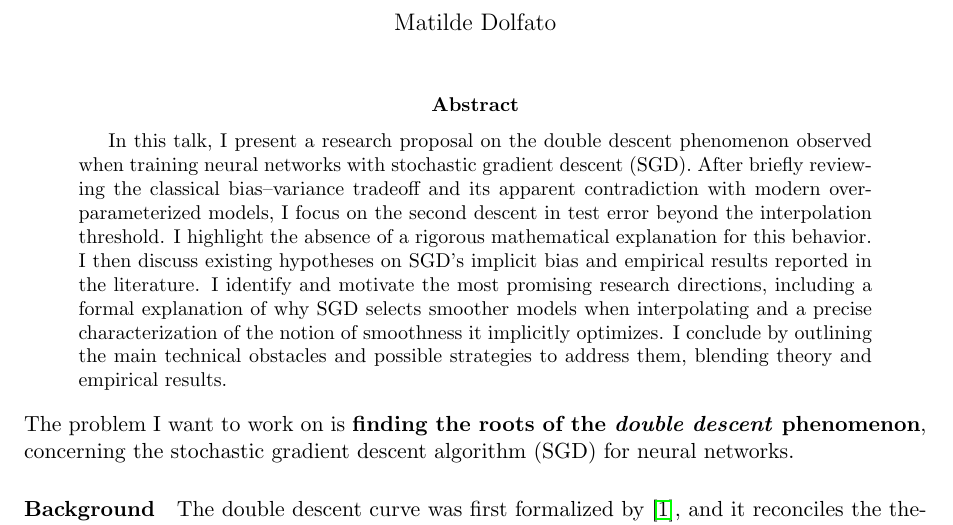
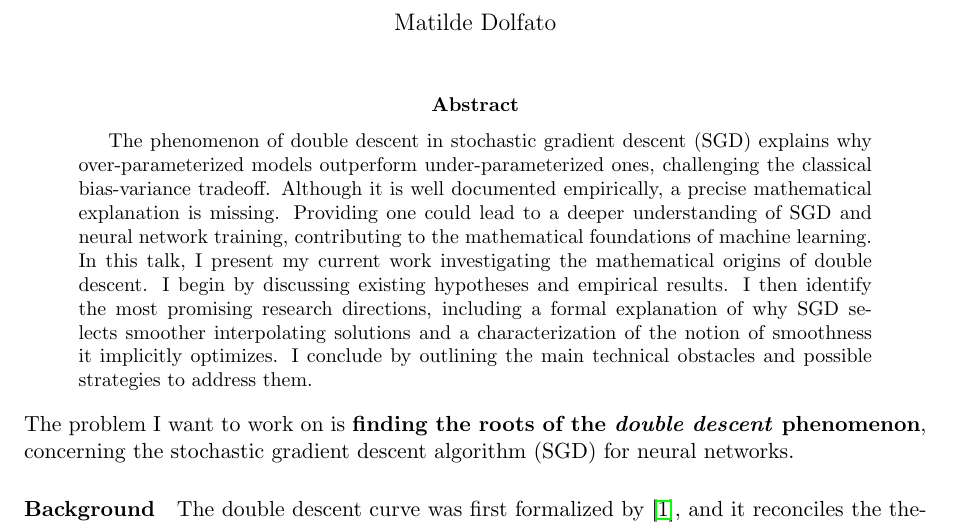
Before and after one commit to matildedol/matildedol.github.io, a LaTeX paper (tex/2descent_proposal/main.tex): part of page 1 of 3, cut so that both start at the same text. Compiled offline with pdfLaTeX.

Commit message:
change abstract

```diff
--- a/tex/2descent_proposal/main.tex
+++ b/tex/2descent_proposal/main.tex
@@ -11,7 +11,16 @@
 \maketitle
 % - voglio spendere i miei giorni a usare la mate per capire le cose di cs
 \begin{abstract}
-    In this talk, I present a research proposal on the double descent phenomenon observed when training neural networks with stochastic gradient descent (SGD). After briefly reviewing the classical bias–variance tradeoff and its apparent contradiction with modern over-parameterized models, I focus on the second descent in test error beyond the interpolation threshold. I highlight the absence of a rigorous mathematical explanation for this behavior. I then discuss existing hypotheses on SGD’s implicit bias and empirical results reported in the literature. I identify and motivate the most promising research directions, including a formal explanation of why SGD selects smoother models when interpolating and a precise characterization of the notion of smoothness it implicitly optimizes. I conclude by outlining the main technical obstacles and possible strategies to address them, blending theory and empirical results.
+    The phenomenon of double descent in stochastic gradient descent (SGD) explains why over-parameterized models
+    outperform under-parameterized ones, challenging the classical bias-variance tradeoff. Although it is well documented empirically,
+    a precise mathematical explanation is missing. Providing one could lead to a deeper
+    understanding of SGD and neural network training, contributing to the mathematical foundations of
+    machine learning.
+    In this talk, I present my current work investigating the mathematical origins of double descent.
+    I begin by discussing existing hypotheses and empirical results. I then identify the most promising research directions, including a
+    formal explanation of why SGD selects smoother interpolating solutions
+    and a characterization of the notion of smoothness it implicitly optimizes. I conclude by outlining the main technical
+    obstacles and possible strategies to address them.
 \end{abstract}
 The problem I want to work on is {\bf finding the roots of the \textit{double descent} phenomenon}, concerning the stochastic gradient descent algorithm (SGD) for neural networks.
 \paragraph{Background} The double descent curve was first formalized by \cite{belkin}, and it reconciles the theoretical result of the bias-variance tradeoff, which implies that capacity below the overfitting threshold is preferred, with the empirical findings that large, over-parametrized models perform well.
```
Also changed, not shown: tex/2descent_proposal/main.pdf.
